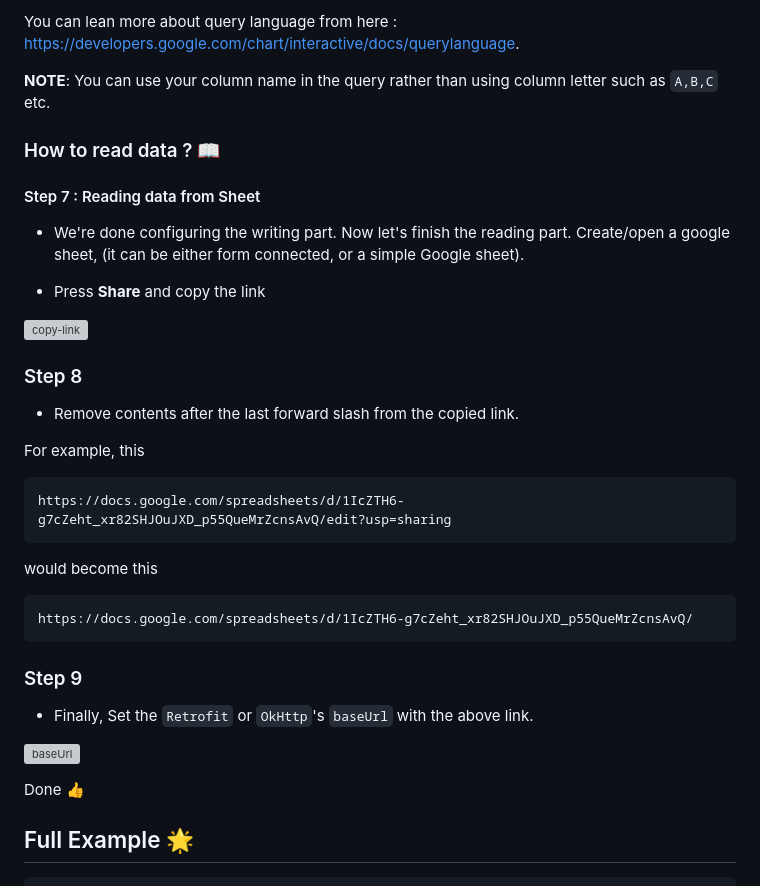
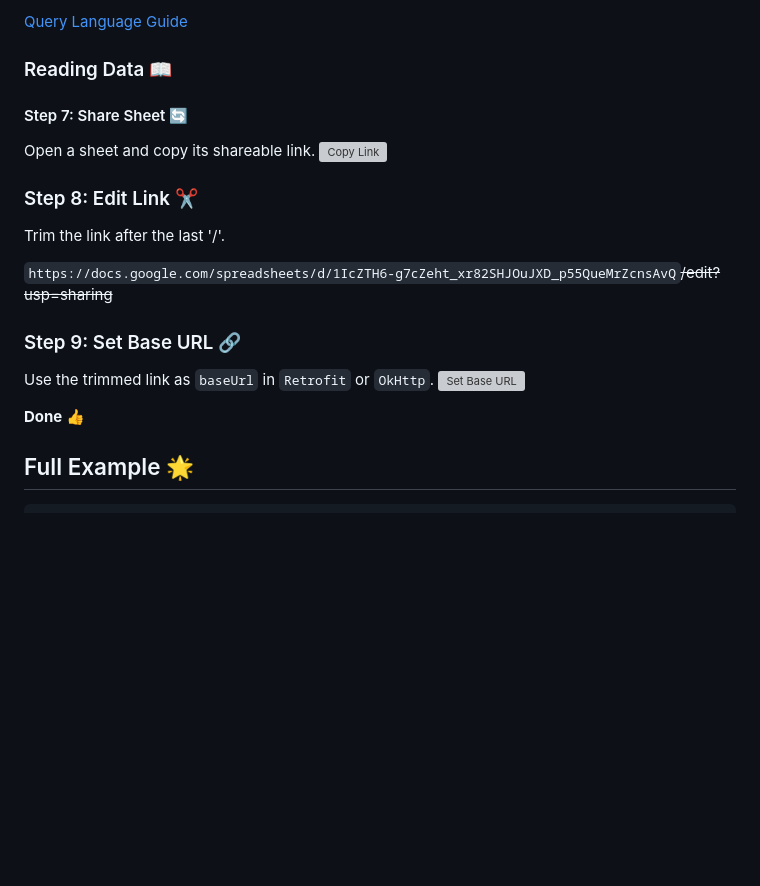
Before and after one commit to theapache64/retrosheet, a Markdown page: README.md, the part around one of its changes. Rendered like a GitHub page; blank space fills up the shorter version; grey boxes are pictures that could not be loaded.

````diff
--- a/README.md
+++ b/README.md
@@ -100,42 +80,23 @@ interface NotesApi {
 
-You can lean more about query language from here : https://developers.google.com/chart/interactive/docs/querylanguage.
+[Query Language Guide](https://developers.google.com/chart/interactive/docs/querylanguage)
 
-**NOTE**: You can use your column name in the query rather than using column letter such as `A,B,C` etc.
+### Reading Data 📖
 
-### How to read data ? 📖
+#### Step 7: Share Sheet 🔄
+Open a sheet and copy its shareable link.
+![Copy Link](https://i.imgur.com/MNYD7mg.png)
 
-#### Step 7 : Reading data from Sheet
+### Step 8: Edit Link ✂️
+Trim the link after the last '/'.
 
-- We're done configuring the writing part. Now let's finish the reading part. Create/open a google sheet, (it can be
-  either form connected, or a simple Google sheet).
+`https://docs.google.com/spreadsheets/d/1IcZTH6-g7cZeht_xr82SHJOuJXD_p55QueMrZcnsAvQ`~~/edit?usp=sharing~~
 
-- Press **Share** and copy the link
 
-![copy-link](https://i.imgur.com/MNYD7mg.png)
+### Step 9: Set Base URL 🔗
+Use the trimmed link as `baseUrl` in `Retrofit` or `OkHttp`.
+![Set Base URL](https://i.imgur.com/tFMNEC4.png)
 
-### Step 8
-
-- Remove contents after the last forward slash from the copied link.
-
-For example, this
-
-```
-https://docs.google.com/spreadsheets/d/1IcZTH6-g7cZeht_xr82SHJOuJXD_p55QueMrZcnsAvQ/edit?usp=sharing
-```
-
-would become this
-
-```
-https://docs.google.com/spreadsheets/d/1IcZTH6-g7cZeht_xr82SHJOuJXD_p55QueMrZcnsAvQ/
-```
-
-### Step 9
-
-- Finally, Set the `Retrofit` or `OkHttp`'s `baseUrl` with the above link.
-
-![baseUrl](https://i.imgur.com/tFMNEC4.png)
-
-Done 👍
+**Done 👍**
 
 ## Full Example 🌟
 
````
Also changed, not shown: other parts of README.md (+33 -53 lines).
